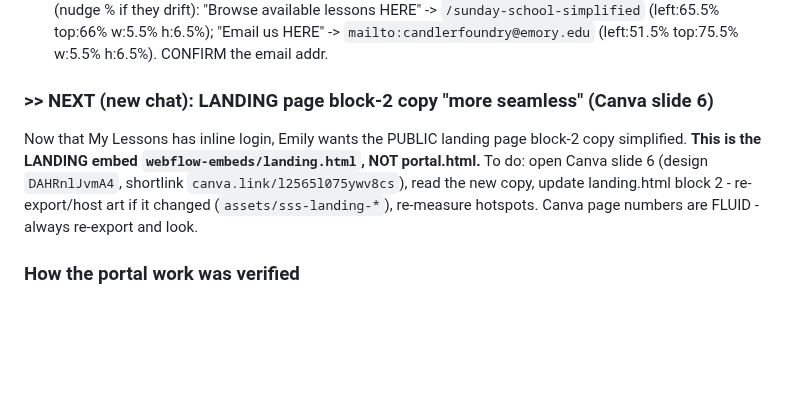
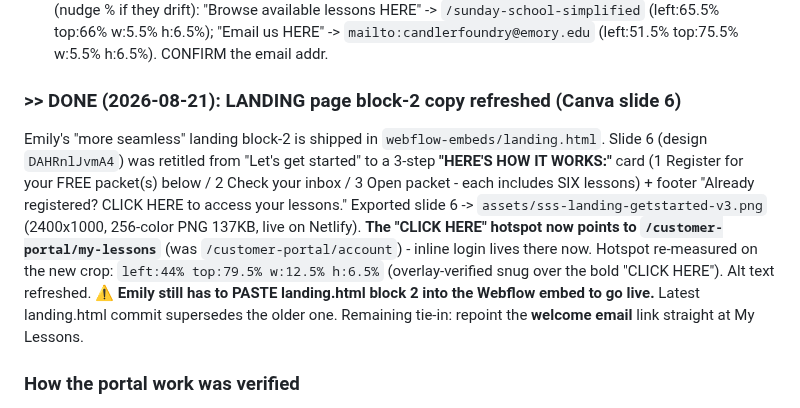
Before and after one commit to candlerfoundry/sunday_school_simplified, a Markdown page: README.md, the part around the change. Drawn GitHub-style; blank space fills up the shorter version.

Commit message:
README: landing block-2 copy refresh DONE (slide 6 -> v3 art, CLICK HERE -> My Lessons)

```diff
--- a/README.md
+++ b/README.md
@@ -91,11 +91,16 @@ Same element as the Account page (`base="https://the-candler-foundry.foxycart.co
   drift): "Browse available lessons HERE" -> `/sunday-school-simplified` (left:65.5% top:66% w:5.5% h:6.5%);
   "Email us HERE" -> `mailto:candlerfoundry@emory.edu` (left:51.5% top:75.5% w:5.5% h:6.5%). CONFIRM the email addr.
 
-### >> NEXT (new chat): LANDING page block-2 copy "more seamless" (Canva slide 6)
-Now that My Lessons has inline login, Emily wants the PUBLIC landing page block-2 copy simplified. **This is the
-LANDING embed `webflow-embeds/landing.html`, NOT portal.html.** To do: open Canva slide 6 (design `DAHRnlJvmA4`,
-shortlink `canva.link/l2565l075ywv8cs`), read the new copy, update landing.html block 2 - re-export/host art if it
-changed (`assets/sss-landing-*`), re-measure hotspots. Canva page numbers are FLUID - always re-export and look.
+### >> DONE (2026-08-21): LANDING page block-2 copy refreshed (Canva slide 6)
+Emily's "more seamless" landing block-2 is shipped in `webflow-embeds/landing.html`. Slide 6 (design `DAHRnlJvmA4`)
+was retitled from "Let's get started" to a 3-step **"HERE'S HOW IT WORKS:"** card (1 Register for your FREE
+packet(s) below / 2 Check your inbox / 3 Open packet - each includes SIX lessons) + footer "Already registered?
+CLICK HERE to access your lessons." Exported slide 6 -> `assets/sss-landing-getstarted-v3.png` (2400x1000, 256-color
+PNG 137KB, live on Netlify). **The "CLICK HERE" hotspot now points to `/customer-portal/my-lessons`** (was
+`/customer-portal/account`) - inline login lives there now. Hotspot re-measured on the new crop:
+`left:44% top:79.5% w:12.5% h:6.5%` (overlay-verified snug over the bold "CLICK HERE"). Alt text refreshed.
+**⚠ Emily still has to PASTE landing.html block 2 into the Webflow embed to go live.** Latest landing.html commit
+supersedes the older one. Remaining tie-in: repoint the **welcome email** link straight at My Lessons.
 
 ### How the portal work was verified
 Tested on the LIVE page via the in-app browser + JS injection on the real Foxy component (hiddencontrols removing
```
